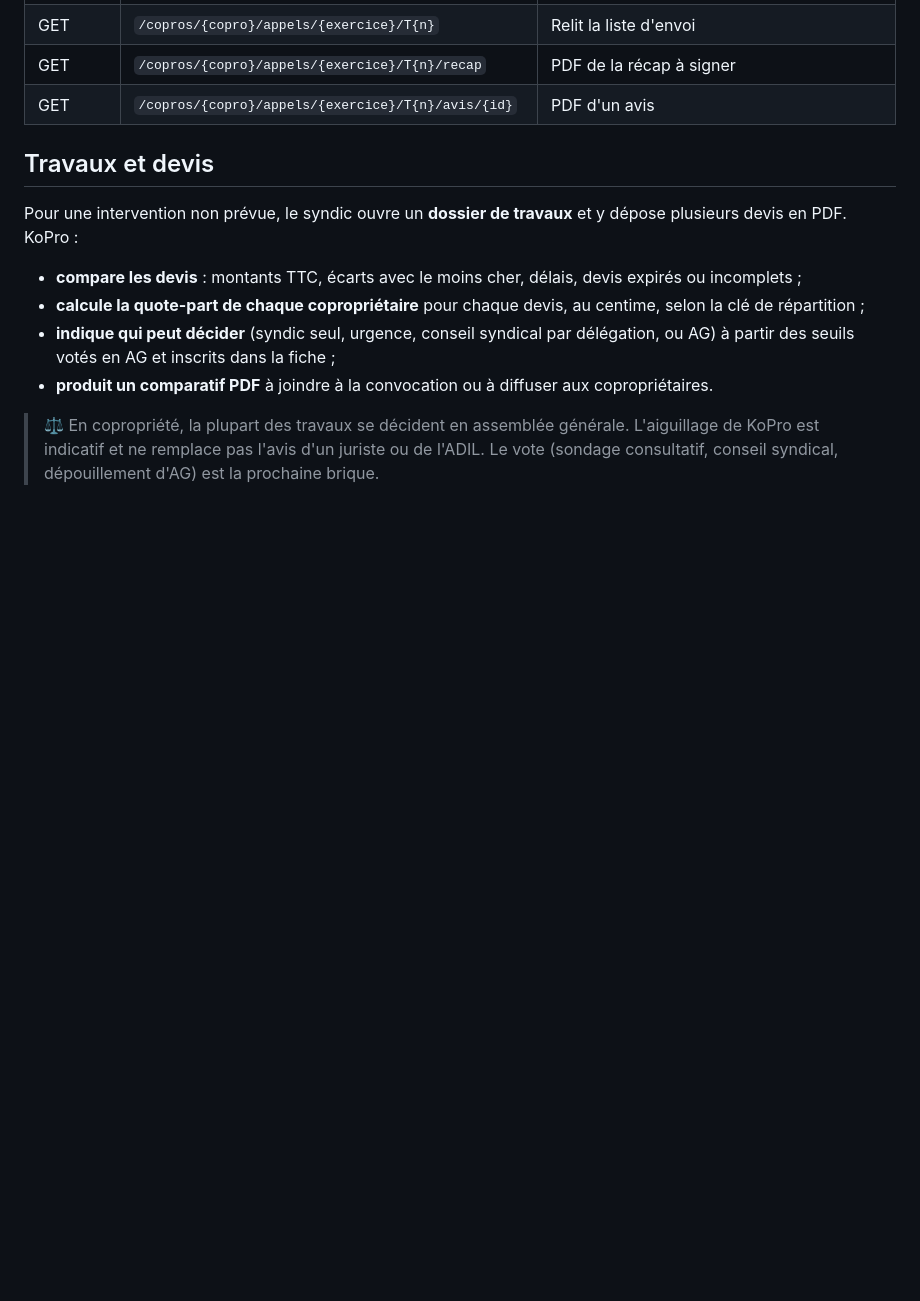
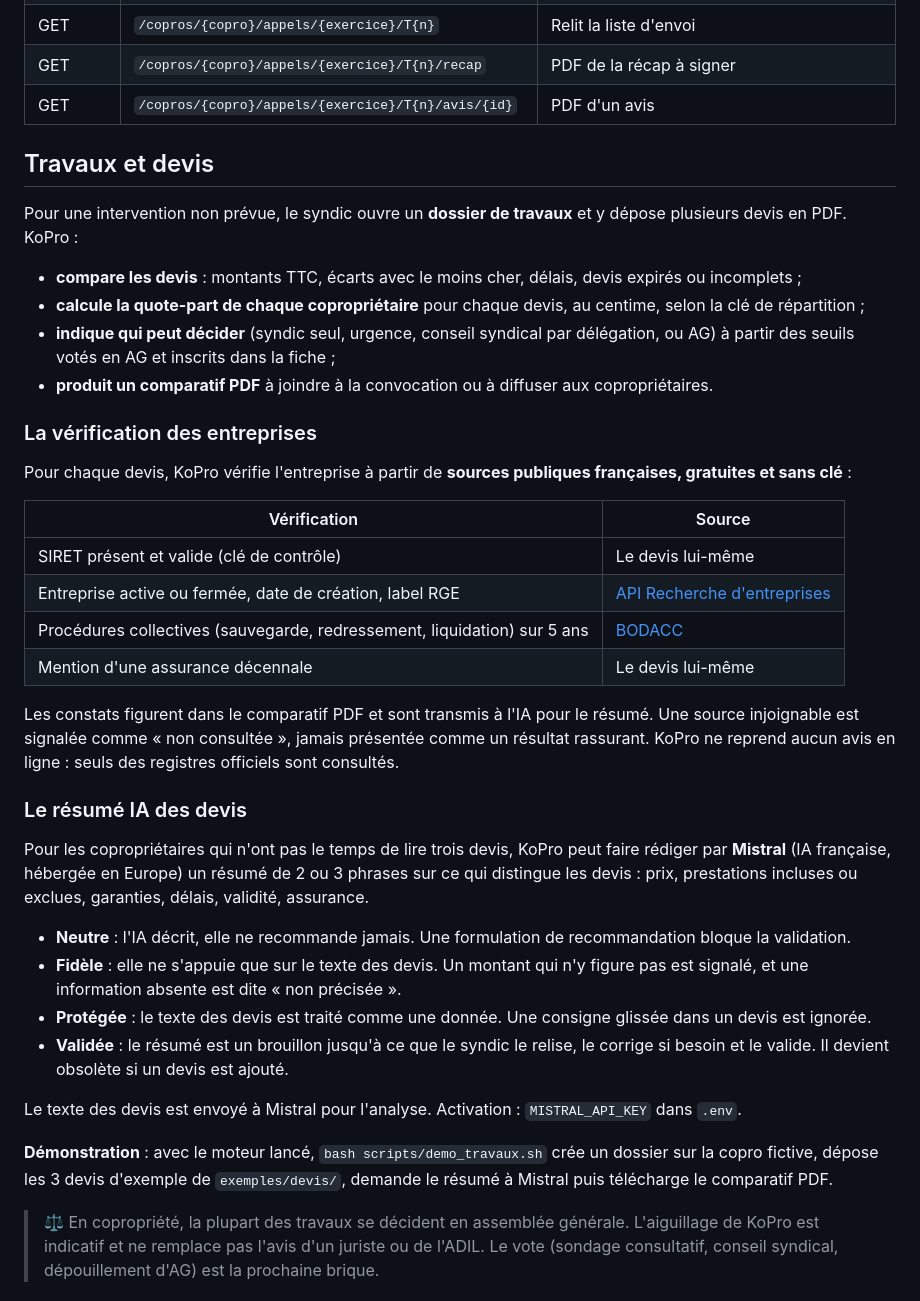
Before and after one commit to valrqr/KoPro, a Markdown page: README.md, the part around one of its changes. Drawn GitHub-style; blank space fills up the shorter version.

```diff
--- a/README.md
+++ b/README.md
@@ -104,4 +111,30 @@ Pour une intervention non prévue, le syndic ouvre un **dossier de travaux** et
 - **indique qui peut décider** (syndic seul, urgence, conseil syndical par délégation, ou AG) à partir des seuils votés en AG et inscrits dans la fiche ;
 - **produit un comparatif PDF** à joindre à la convocation ou à diffuser aux copropriétaires.
 
+### La vérification des entreprises
+
+Pour chaque devis, KoPro vérifie l'entreprise à partir de **sources publiques françaises, gratuites et sans clé** :
+
+| Vérification | Source |
+|---|---|
+| SIRET présent et valide (clé de contrôle) | Le devis lui-même |
+| Entreprise active ou fermée, date de création, label RGE | [API Recherche d'entreprises](https://annuaire-entreprises.data.gouv.fr) |
+| Procédures collectives (sauvegarde, redressement, liquidation) sur 5 ans | [BODACC](https://www.bodacc.fr) |
+| Mention d'une assurance décennale | Le devis lui-même |
+
+Les constats figurent dans le comparatif PDF et sont transmis à l'IA pour le résumé. Une source injoignable est signalée comme « non consultée », jamais présentée comme un résultat rassurant. KoPro ne reprend aucun avis en ligne : seuls des registres officiels sont consultés.
+
+### Le résumé IA des devis
+
+Pour les copropriétaires qui n'ont pas le temps de lire trois devis, KoPro peut faire rédiger par **Mistral** (IA française, hébergée en Europe) un résumé de 2 ou 3 phrases sur ce qui distingue les devis : prix, prestations incluses ou exclues, garanties, délais, validité, assurance.
+
+- **Neutre** : l'IA décrit, elle ne recommande jamais. Une formulation de recommandation bloque la validation.
+- **Fidèle** : elle ne s'appuie que sur le texte des devis. Un montant qui n'y figure pas est signalé, et une information absente est dite « non précisée ».
+- **Protégée** : le texte des devis est traité comme une donnée. Une consigne glissée dans un devis est ignorée.
+- **Validée** : le résumé est un brouillon jusqu'à ce que le syndic le relise, le corrige si besoin et le valide. Il devient obsolète si un devis est ajouté.
+
+Le texte des devis est envoyé à Mistral pour l'analyse. Activation : `MISTRAL_API_KEY` dans `.env`.
+
+**Démonstration** : avec le moteur lancé, `bash scripts/demo_travaux.sh` crée un dossier sur la copro fictive, dépose les 3 devis d'exemple de `exemples/devis/`, demande le résumé à Mistral puis télécharge le comparatif PDF.
+
 > ⚖️ En copropriété, la plupart des travaux se décident en assemblée générale. L'aiguillage de KoPro est indicatif et ne remplace pas l'avis d'un juriste ou de l'ADIL. Le vote (sondage consultatif, conseil syndical, dépouillement d'AG) est la prochaine brique.
```
Also changed, not shown: other parts of README.md (+21 -0 lines), docs/apercu_page_vote.png (added), 14 other files.
